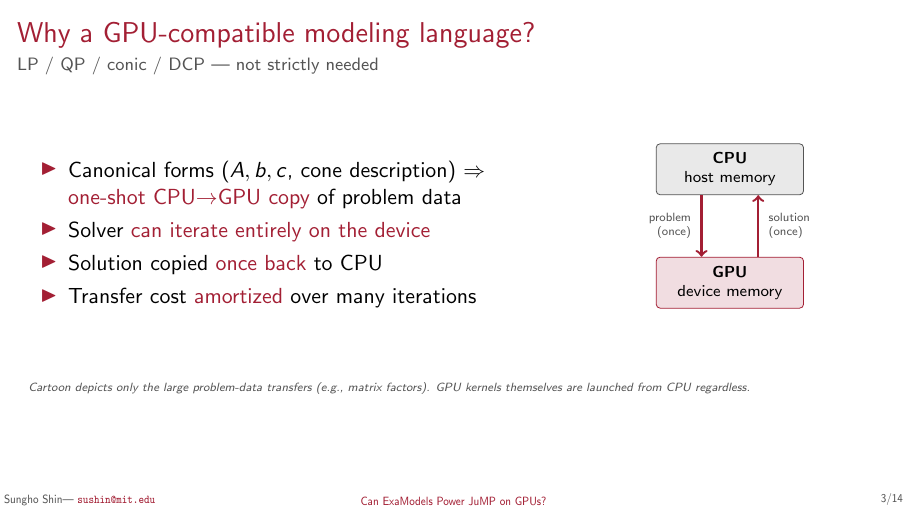
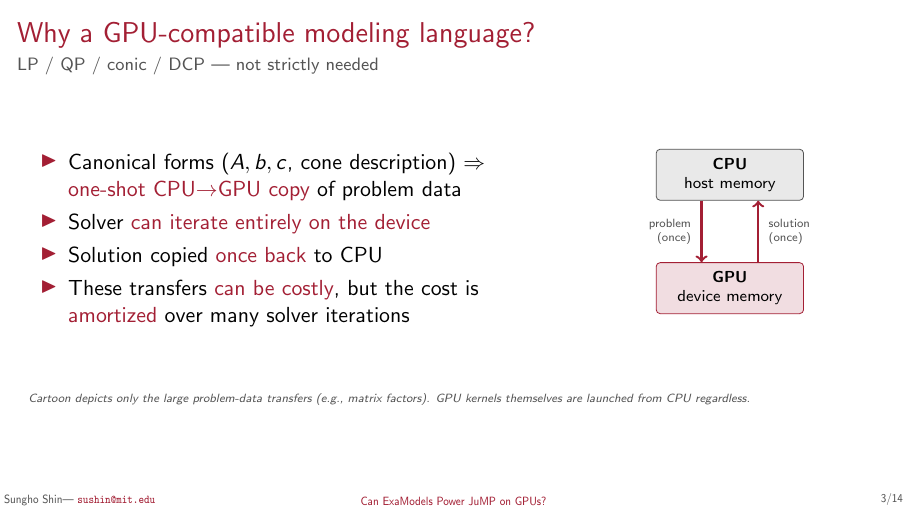
Before and after one commit to sshin23/slides-jump-dev-2026, LaTeX slides (main.tex): page 3 of 45. Compiled offline with pdfLaTeX.

Commit message:
LP/QP bullet: acknowledge transfers can be costly but are amortized

```diff
--- a/main.tex
+++ b/main.tex
@@ -206,7 +206,7 @@
       \item Canonical forms ($A, b, c$, cone description) $\Rightarrow$ \alert{one-shot CPU$\to$GPU copy} of problem data
       \item Solver \alert{can iterate entirely on the device}
       \item Solution copied \alert{once back} to CPU
-      \item Transfer cost \alert{amortized} over many iterations
+      \item These transfers \alert{can be costly}, but the cost is \alert{amortized} over many solver iterations
       \end{itemize}
     \end{column}
     \begin{column}{.36\textwidth}
```
